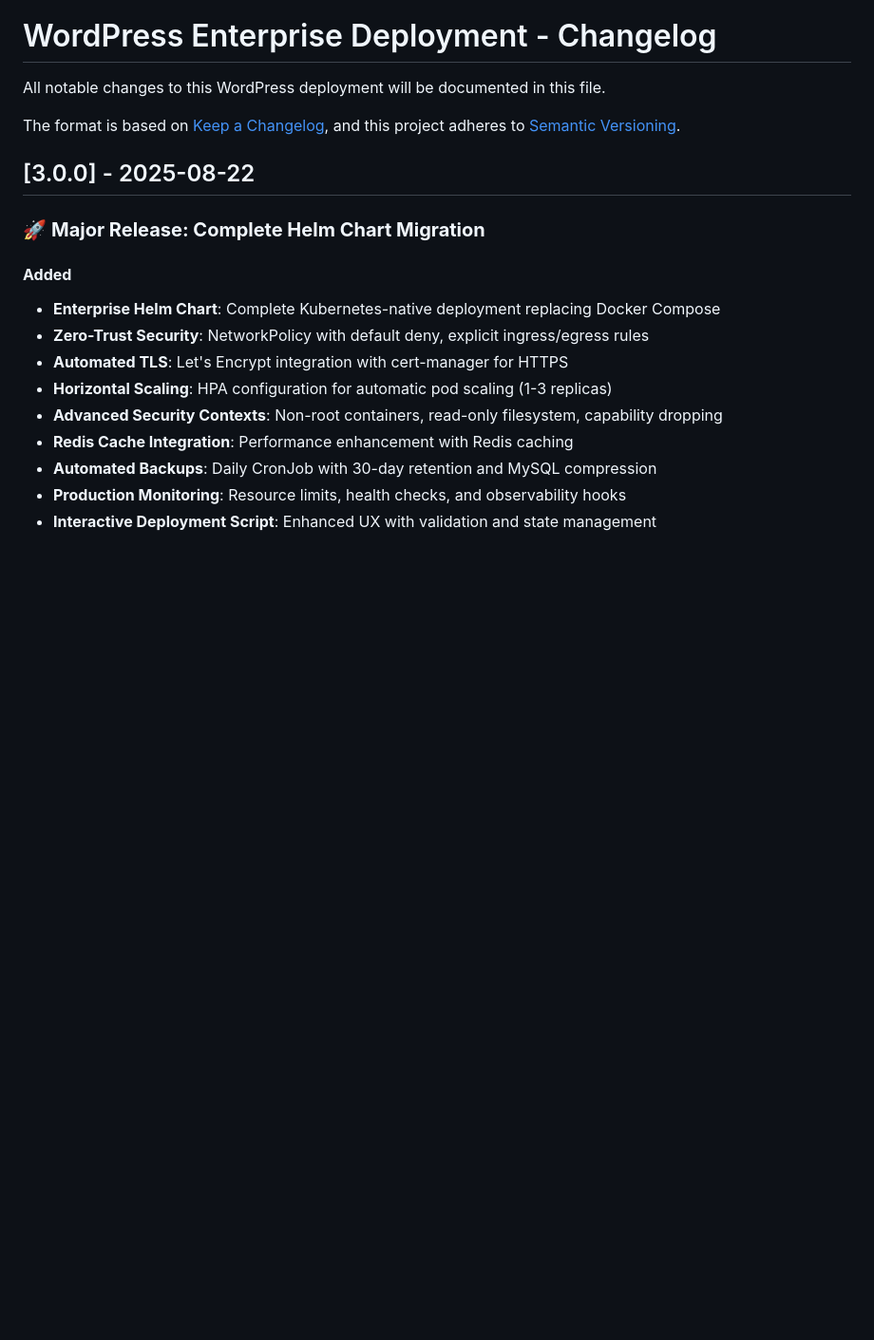
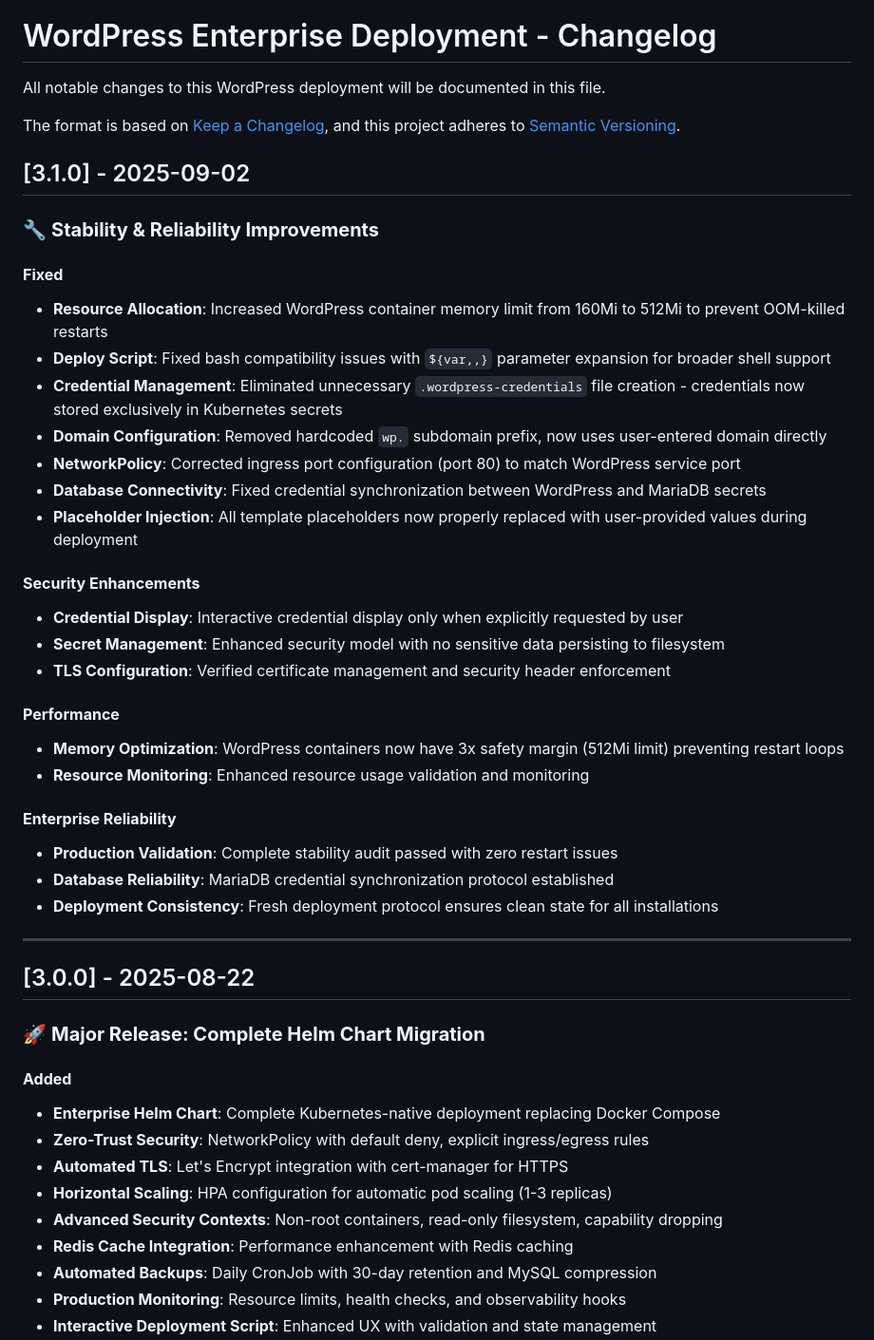
Before and after one commit to WeOwnNetwork/ai, a Markdown page: wordpress/CHANGELOG.md, the part around the change. Shown at 95% size. GitHub-like rendering; blank space fills up the shorter version.

```diff
--- a/wordpress/CHANGELOG.md
+++ b/wordpress/CHANGELOG.md
@@ -4,6 +4,35 @@ All notable changes to this WordPress deployment will be documented in this file
 
 The format is based on [Keep a Changelog](https://keepachangelog.com/en/1.0.0/),
 and this project adheres to [Semantic Versioning](https://semver.org/spec/v2.0.0.html).
+
+## [3.1.0] - 2025-09-02
+
+### 🔧 **Stability & Reliability Improvements**
+
+#### **Fixed**
+- **Resource Allocation**: Increased WordPress container memory limit from 160Mi to 512Mi to prevent OOM-killed restarts
+- **Deploy Script**: Fixed bash compatibility issues with `${var,,}` parameter expansion for broader shell support
+- **Credential Management**: Eliminated unnecessary `.wordpress-credentials` file creation - credentials now stored exclusively in Kubernetes secrets
+- **Domain Configuration**: Removed hardcoded `wp.` subdomain prefix, now uses user-entered domain directly
+- **NetworkPolicy**: Corrected ingress port configuration (port 80) to match WordPress service port
+- **Database Connectivity**: Fixed credential synchronization between WordPress and MariaDB secrets
+- **Placeholder Injection**: All template placeholders now properly replaced with user-provided values during deployment
+
+#### **Security Enhancements**
+- **Credential Display**: Interactive credential display only when explicitly requested by user
+- **Secret Management**: Enhanced security model with no sensitive data persisting to filesystem
+- **TLS Configuration**: Verified certificate management and security header enforcement
+
+#### **Performance**
+- **Memory Optimization**: WordPress containers now have 3x safety margin (512Mi limit) preventing restart loops
+- **Resource Monitoring**: Enhanced resource usage validation and monitoring
+
+#### **Enterprise Reliability**
+- **Production Validation**: Complete stability audit passed with zero restart issues
+- **Database Reliability**: MariaDB credential synchronization protocol established
+- **Deployment Consistency**: Fresh deployment protocol ensures clean state for all installations
+
+---
 
 ## [3.0.0] - 2025-08-22
 
```
Also changed, not shown: wordpress/README.md (+2 -21 lines).
